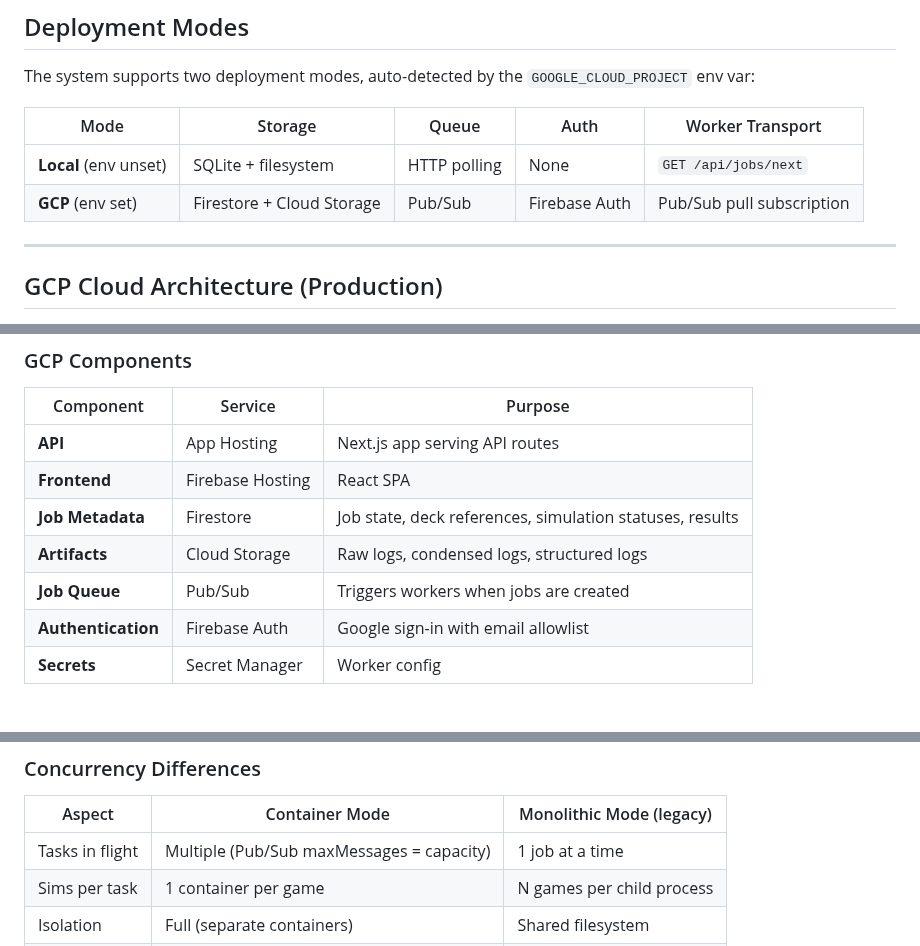
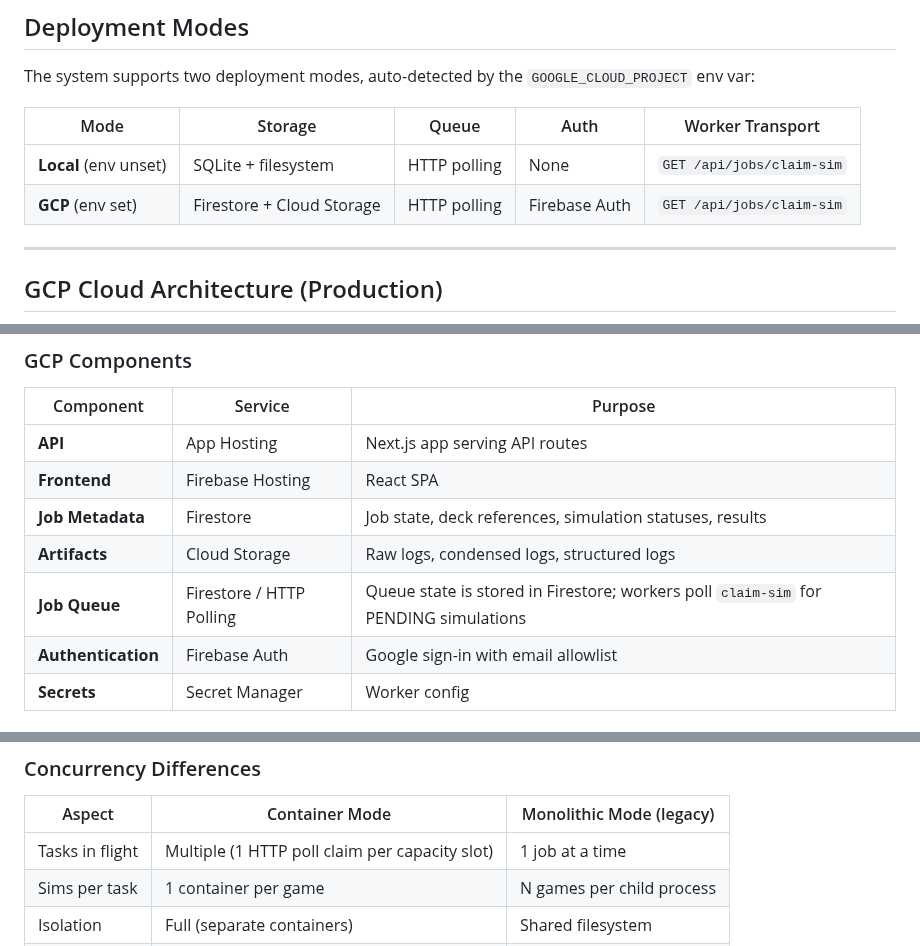
Before and after one commit to TytaniumDev/MagicBracketSimulator, a Markdown page: docs/ARCHITECTURE.md, 3 parts joined by grey strips. Rendered like a GitHub page.

```diff
--- a/docs/ARCHITECTURE.md
+++ b/docs/ARCHITECTURE.md
@@ -11,8 +11,8 @@ The system supports two deployment modes, auto-detected by the `GOOGLE_CLOUD_PRO
 
 | Mode | Storage | Queue | Auth | Worker Transport |
 |------|---------|-------|------|------------------|
-| **Local** (env unset) | SQLite + filesystem | HTTP polling | None | `GET /api/jobs/next` |
-| **GCP** (env set) | Firestore + Cloud Storage | Pub/Sub | Firebase Auth | Pub/Sub pull subscription |
+| **Local** (env unset) | SQLite + filesystem | HTTP polling | None | `GET /api/jobs/claim-sim` |
+| **GCP** (env set) | Firestore + Cloud Storage | HTTP polling | Firebase Auth | `GET /api/jobs/claim-sim` |
 
 ---
 
@@ -65,7 +63,7 @@ flowchart TB
 | **Frontend** | Firebase Hosting | React SPA |
 | **Job Metadata** | Firestore | Job state, deck references, simulation statuses, results |
 | **Artifacts** | Cloud Storage | Raw logs, condensed logs, structured logs |
-| **Job Queue** | Pub/Sub | Triggers workers when jobs are created |
+| **Job Queue** | Firestore / HTTP Polling | Queue state is stored in Firestore; workers poll `claim-sim` for PENDING simulations |
 | **Authentication** | Firebase Auth | Google sign-in with email allowlist |
 | **Secrets** | Secret Manager | Worker config |
 
@@ -236,7 +234,7 @@ The semaphore capacity can be dynamically overridden via the worker's push API (
 
 | Aspect | Container Mode | Monolithic Mode (legacy) |
 |--------|---------------|-------------------------|
-| Tasks in flight | Multiple (Pub/Sub maxMessages = capacity) | 1 job at a time |
+| Tasks in flight | Multiple (1 HTTP poll claim per capacity slot) | 1 job at a time |
 | Sims per task | 1 container per game | N games per child process |
 | Isolation | Full (separate containers) | Shared filesystem |
 | Progress | Per-simulation API updates | Batch-level only |
```
Also changed, not shown: other parts of docs/ARCHITECTURE.md (+8 -10 lines), API.md (+6 -5 lines).
